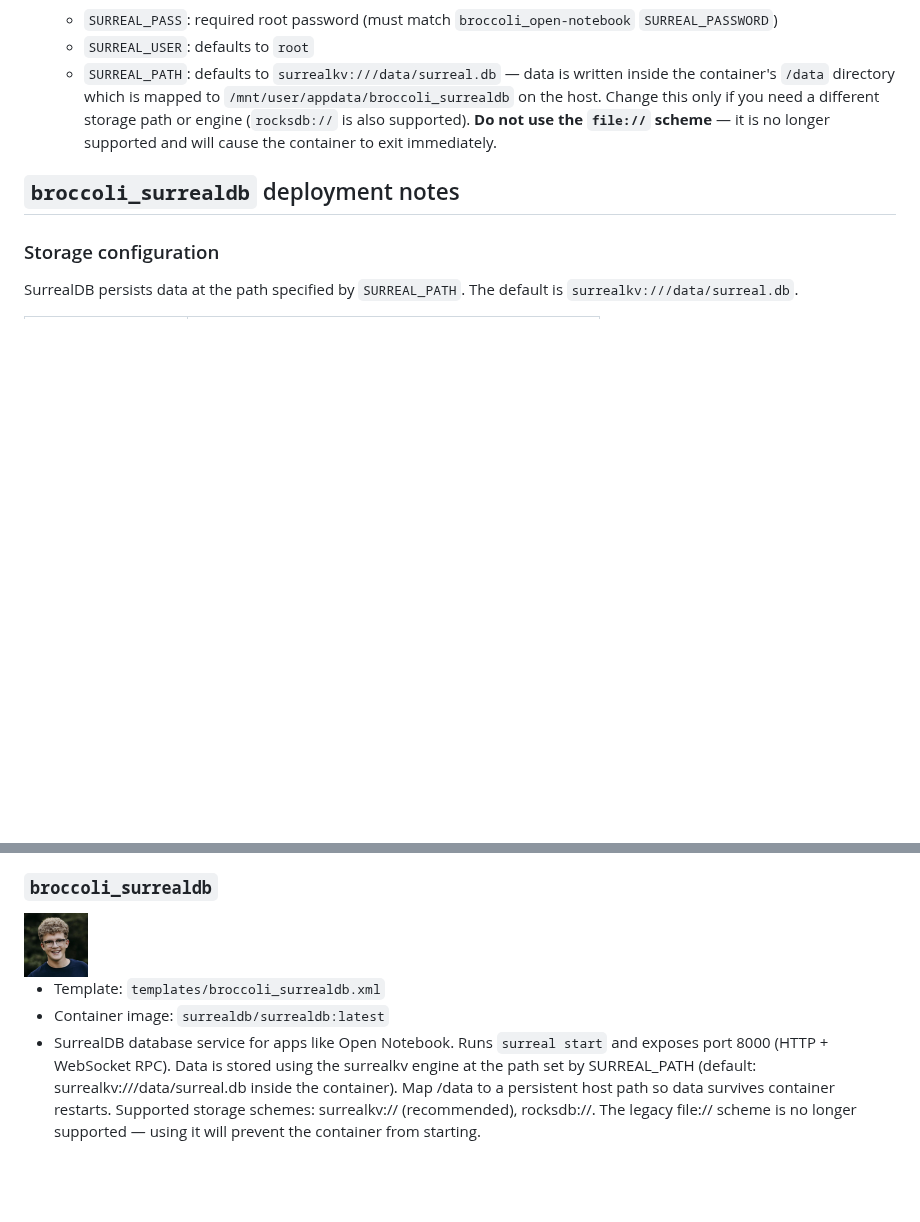
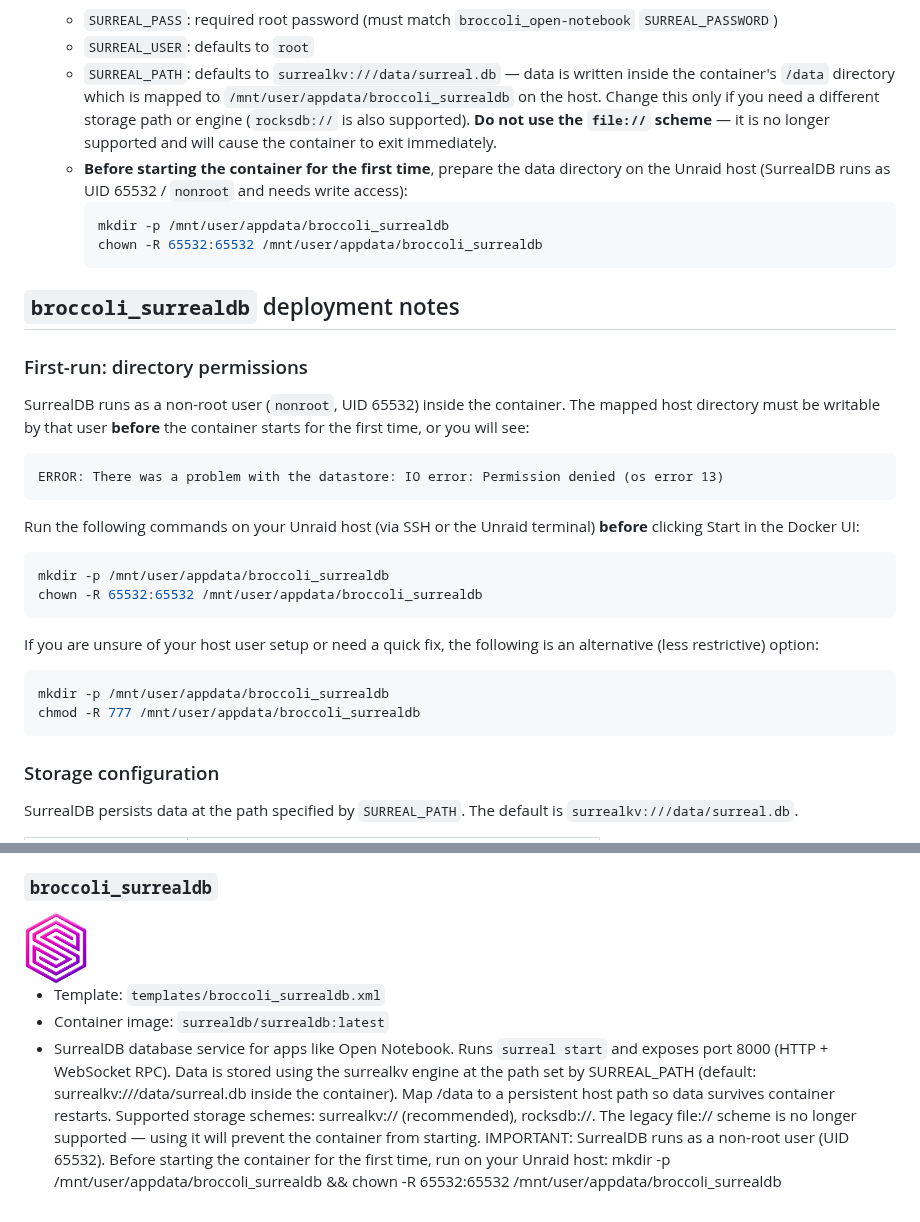
Before and after one commit to julesdg6/Broccoli-Unraid-Wrappers, a Markdown page: README.md, 2 parts joined by grey strips. GitHub-like rendering; pictures changed too: icons/surrealdb.png; blank space fills up the shorter version.

Commit message:
Fix SurrealDB template permissions for non-root container and update icon

````diff
--- a/README.md
+++ b/README.md
@@ -55,8 +55,35 @@ curl -fsSL -o /boot/config/plugins/dockerMan/templates-user/broccoli_surrealdb.x
    - `SURREAL_PASS`: required root password (must match `broccoli_open-notebook` `SURREAL_PASSWORD`)
    - `SURREAL_USER`: defaults to `root`
    - `SURREAL_PATH`: defaults to `surrealkv:///data/surreal.db` — data is written inside the container's `/data` directory which is mapped to `/mnt/user/appdata/broccoli_surrealdb` on the host. Change this only if you need a different storage path or engine (`rocksdb://` is also supported). **Do not use the `file://` scheme** — it is no longer supported and will cause the container to exit immediately.
+   - **Before starting the container for the first time**, prepare the data directory on the Unraid host (SurrealDB runs as UID 65532 / `nonroot` and needs write access):
+     ```bash
+     mkdir -p /mnt/user/appdata/broccoli_surrealdb
+     chown -R 65532:65532 /mnt/user/appdata/broccoli_surrealdb
+     ```
 
 ## `broccoli_surrealdb` deployment notes
+
+### First-run: directory permissions
+
+SurrealDB runs as a non-root user (`nonroot`, UID 65532) inside the container. The mapped host directory must be writable by that user **before** the container starts for the first time, or you will see:
+
+```
+ERROR: There was a problem with the datastore: IO error: Permission denied (os error 13)
+```
+
+Run the following commands on your Unraid host (via SSH or the Unraid terminal) **before** clicking Start in the Docker UI:
+
+```bash
+mkdir -p /mnt/user/appdata/broccoli_surrealdb
+chown -R 65532:65532 /mnt/user/appdata/broccoli_surrealdb
+```
+
+If you are unsure of your host user setup or need a quick fix, the following is an alternative (less restrictive) option:
+
+```bash
+mkdir -p /mnt/user/appdata/broccoli_surrealdb
+chmod -R 777 /mnt/user/appdata/broccoli_surrealdb
+```
 
 ### Storage configuration
 
@@ -231,6 +278,6 @@ This repository provides Unraid Docker templates and matching icons for self-hos
 
 - Template: `templates/broccoli_surrealdb.xml`
 - Container image: `surrealdb/surrealdb:latest`
-- SurrealDB database service for apps like Open Notebook. Runs `surreal start` and exposes port 8000 (HTTP + WebSocket RPC). Data is stored using the surrealkv engine at the path set by SURREAL_PATH (default: surrealkv:///data/surreal.db inside the container). Map /data to a persistent host path so data survives container restarts. Supported storage schemes: surrealkv:// (recommended), rocksdb://. The legacy file:// scheme is no longer supported — using it will prevent the container from starting.
+- SurrealDB database service for apps like Open Notebook. Runs `surreal start` and exposes port 8000 (HTTP + WebSocket RPC). Data is stored using the surrealkv engine at the path set by SURREAL_PATH (default: surrealkv:///data/surreal.db inside the container). Map /data to a persistent host path so data survives container restarts. Supported storage schemes: surrealkv:// (recommended), rocksdb://. The legacy file:// scheme is no longer supported — using it will prevent the container from starting. IMPORTANT: SurrealDB runs as a non-root user (UID 65532). Before starting the container for the first time, run on your Unraid host: mkdir -p /mnt/user/appdata/broccoli_surrealdb && chown -R 65532:65532 /mnt/user/appdata/broccoli_surrealdb
 
 <!-- TEMPLATES:END -->
````
Also changed, not shown: other parts of README.md (+22 -2 lines), 1 other file.
